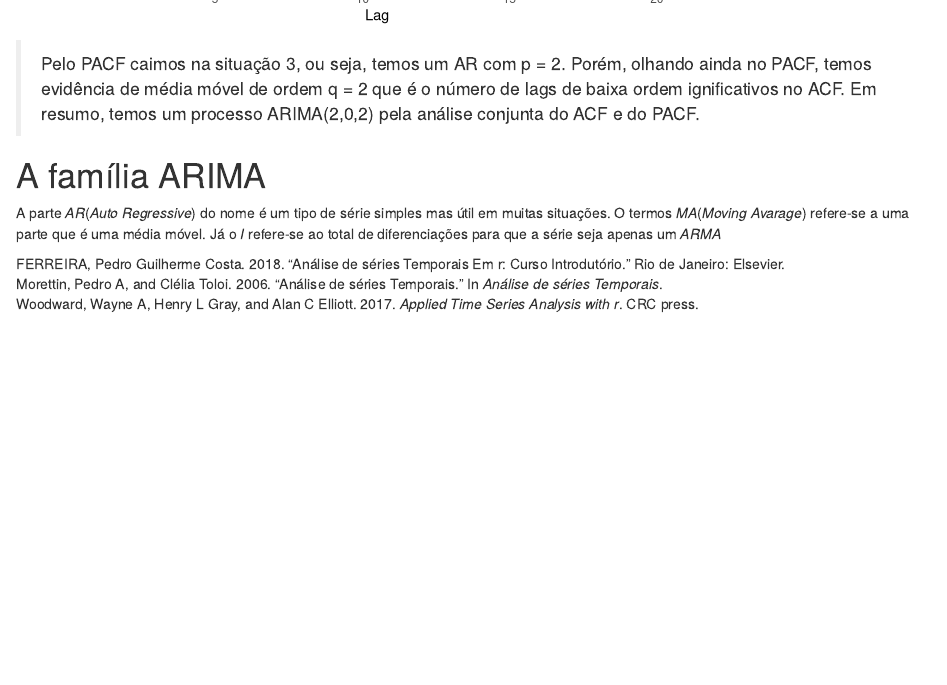
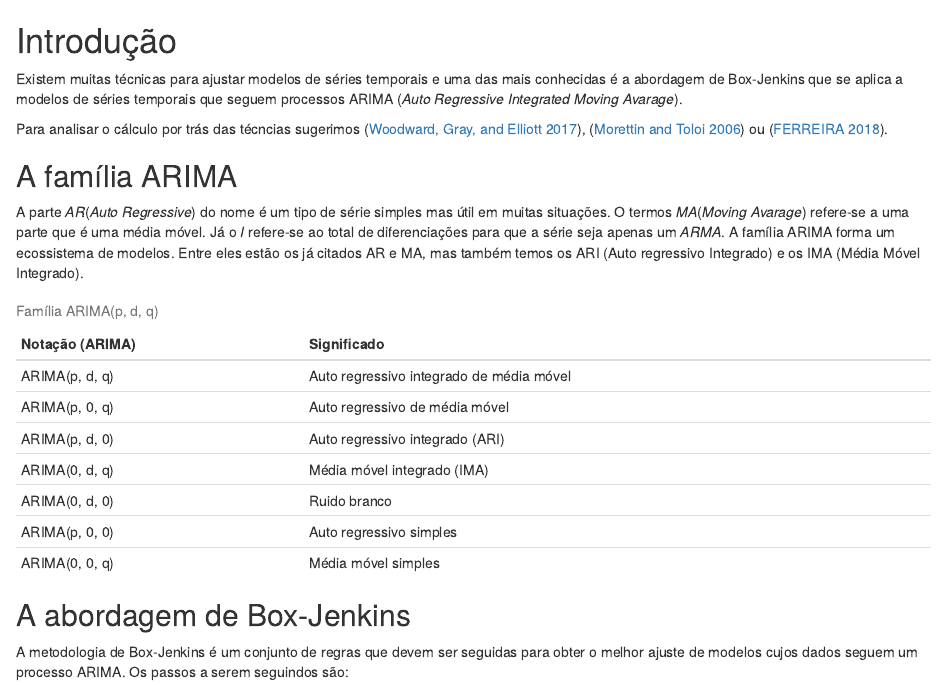
Before and after one commit to evandeilton/rnpblog, an R Markdown document (content/post/2019-08-04-séries-temporais-forecast-com-arima.Rmd): the page in a window 1100 px wide, from 2580 px down before the commit and from 160 px down after it. Rendered offline with R 4.5, knitr and Pandoc, with nearby package versions.

Commit message:
Update parte 2

````diff
--- a/content/post/2019-08-04-séries-temporais-forecast-com-arima.Rmd
+++ b/content/post/2019-08-04-séries-temporais-forecast-com-arima.Rmd
@@ -1,5 +1,5 @@
 ---
-title: Séries temporais - ARIMA
+title: Séries temporais - A abordagem de Box-Jenkins para modelos ARIMA
 author: LOPES, J. E.
 date: '2019-08-04'
 slug: séries-temporais-forecast-com-arima
@@ -17,12 +17,38 @@
 
 # Introdução
 
-Existem muitas técnicas para ajustar modelos de séries temporais e agora vamos conhecer um pouco mais
-sobre séries temporais que seguem processos ARIMA (_Auto Regressive Integrated Moving Avarage_).
+Existem muitas técnicas para ajustar modelos de séries temporais e uma das mais conhecidas é a abordagem de Box-Jenkins que se aplica a  modelos de séries temporais que seguem processos ARIMA (_Auto Regressive Integrated Moving Avarage_).
 
 Para analisar o cálculo por trás das técncias sugerimos [@woodward2017applied], [@morettin2006analise] ou [@ferreira2018analise].
 
-# A abordagem de Box-Jenkins
+## A família ARIMA
+
+A parte *AR*(_Auto Regressive_) do nome é um tipo de série simples mas útil em muitas situações. O termos *MA*(_Moving Avarage_) refere-se a uma parte que é uma média móvel. Já o *I* refere-se ao total de diferenciações para que a série seja apenas um *ARMA*. A família ARIMA forma um ecossistema de modelos. Entre eles estão os já citados AR e MA, mas também temos os ARI (Auto regressivo Integrado) e os IMA (Média Móvel Integrado).
+
+```{r, eval=TRUE, echo=FALSE}
+x <- c("ARIMA(p, d, q)",
+       "ARIMA(p, 0, q)",
+       "ARIMA(p, d, 0)",
+       "ARIMA(0, d, q)",
+       "ARIMA(0, d, 0)",
+       "ARIMA(p, 0, 0)",
+       "ARIMA(0, 0, q)"
+       )
+y <- c("Auto regressivo integrado de média móvel",
+       "Auto regressivo de média móvel",
+       "Auto regressivo integrado (ARI)",
+       "Média móvel integrado (IMA)",
+       "Ruido branco",
+       "Auto regressivo simples",
+       "Média móvel simples")
+
+knitr::kable(data.frame("Notação (ARIMA)" = x, check.names = FALSE,
+                        "Significado" = y), caption = "Família ARIMA(p, d, q)")
+```
+
+
+
+## A abordagem de Box-Jenkins
 
 A metodologia de Box-Jenkins é um conjunto de regras que devem ser seguidas para obter o melhor ajuste de modelos cujos dados seguem um processo ARIMA. Os passos a serem seguindos são:
 
@@ -91,8 +117,6 @@
 gridExtra::grid.arrange(g1, g2, ncol = 1)
 ```
 
-> Pelo PACF caimos na situação 3, ou seja, temos um AR com p = 2. Porém, olhando ainda no PACF, temos evidência de média móvel de ordem q = 2 que é o número de lags de baixa ordem ignificativos no ACF. Em resumo, temos um processo ARIMA(2,0,2) pela análise conjunta do ACF e do PACF.
+> Pelo PACF caimos na situação 3, ou seja, temos um AR com p = 2. Porém, olhando ainda no PACF, temos evidência de média móvel de ordem q = 2 que é o número de lags de baixa ordem ignificativos no ACF. Em resumo, temos um processo ARIMA(2,I,2) pela análise conjunta do ACF e do PACF. Falta saber o valor de I
 
-# A família ARIMA
-
-A parte *AR*(_Auto Regressive_) do nome é um tipo de série simples mas útil em muitas situações. O termos *MA*(_Moving Avarage_) refere-se a uma parte que é uma média móvel. Já o *I* refere-se ao total de diferenciações para que a série seja apenas um *ARMA*
+Na primeira parte de nosso artigo sobre as séries temporais entendemos a estrutura das séries e seus principais componentes. Também já sabemos como obter o número ideal de diferenciações para que a série não estacionária se torne estacionária. Agora que conhecemos a receita de bolo fornecida pela abordagem de Box-Jenkins, conseguimos detectar a ordem da parte AR e da parte MA de modeloso ARIMA través do ACF e do PACR. Estamos prontos para ajustar modelos ARIMA para séries temporais.
````
Also changed, not shown: content/post/2019-08-04-séries-temporais-forecast-com-arima.html, static/post/2019-08-04-séries-temporais-forecast-com-arima_files/figure-html/unnamed-chunk-3-1.png, static/post/2019-08-04-séries-temporais-forecast-com-arima_files/figure-html/unnamed-chunk-5-1.png (added), 15 other files.
